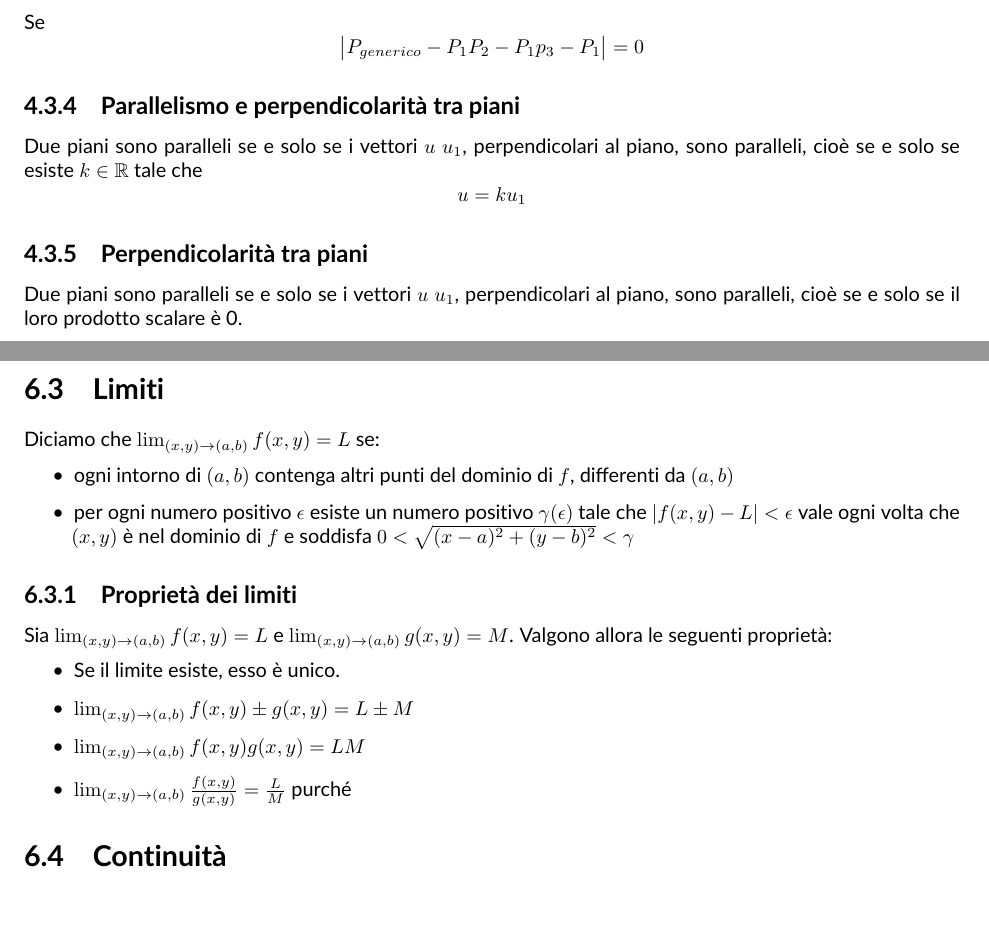
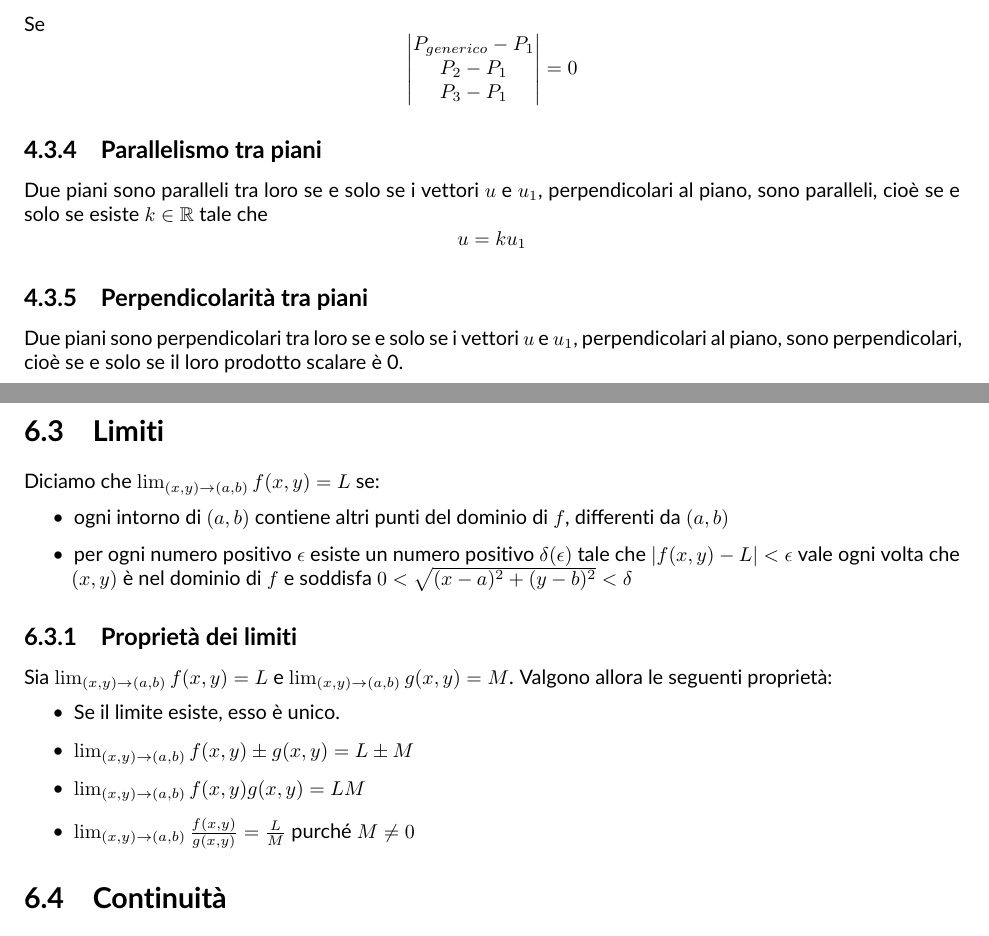
Before and after one commit to crisbal/Appunti-Unimib, a LaTeX document (Complementi/riassunto/RipassoTotale.tex, which reads Complementi/riassunto/40_Geometria_Analitica.tex, Complementi/riassunto/50_FunzioniADueVariabili.tex): two parts of pages 21 and 28 of 34, joined at a grey line, cut so that both start at the same text. Compiled offline with pdfLaTeX.

Commit message:
Fix terza tornata

```diff
--- a/Complementi/riassunto/40_Geometria_Analitica.tex
+++ b/Complementi/riassunto/40_Geometria_Analitica.tex
@@ -265,19 +265,19 @@ Poiché $P-P_0 = (x-x_0)i + (y-y_0)j +(z-z_0)k$ allora $$ a(x-x_0) + b(y-y_0) +c
 Se
 $$
 \begin{vmatrix}
-P_{generico} - P_1
-P_2 - P_1
-p_3 - P_1
+P_{generico} - P_1 \\
+P_2 - P_1 \\
+P_3 - P_1
 \end{vmatrix} = 0
 $$
 
-\subsection{Parallelismo e perpendicolarità tra piani}
+\subsection{Parallelismo tra piani}
 
-Due piani sono paralleli se e solo se i vettori $u$ $u_1$, perpendicolari al piano, sono paralleli, cioè se e solo se esiste $k \in \R$ tale che $$u = k u_1$$
+Due piani sono paralleli tra loro se e solo se i vettori $u$ e $u_1$, perpendicolari al piano, sono paralleli, cioè se e solo se esiste $k \in \R$ tale che $$u = k u_1$$
 
 \subsection{Perpendicolarità tra piani}
 
-Due piani sono paralleli se e solo se i vettori $u$ $u_1$, perpendicolari al piano, sono paralleli, cioè se e solo se il loro prodotto scalare è 0.
+Due piani sono perpendicolari tra loro se e solo se i vettori $u$ e $u_1$, perpendicolari al piano, sono perpendicolari, cioè se e solo se il loro prodotto scalare è 0.
 
 \subsection{Intersezione di due piani}
 
--- a/Complementi/riassunto/50_FunzioniADueVariabili.tex
+++ b/Complementi/riassunto/50_FunzioniADueVariabili.tex
@@ -24,8 +24,8 @@ $x^2+y^2>=1$
 
 Diciamo che $\lim_{(x,y)\to(a,b)} f(x,y) = L$ se:
 \begin{itemize}
-\item ogni intorno di $(a,b)$ contenga altri punti del dominio di $f$, differenti da $(a,b)$
-\item per ogni numero positivo $\epsilon$ esiste un numero positivo $\gamma(\epsilon)$ tale che $|f(x,y)-L|<\epsilon$ vale ogni volta che $(x,y)$ è nel dominio di $f$ e soddisfa $0<\sqrt{(x-a)^2+(y-b)^2}<\gamma$
+\item ogni intorno di $(a,b)$ contiene altri punti del dominio di $f$, differenti da $(a,b)$
+\item per ogni numero positivo $\epsilon$ esiste un numero positivo $\delta(\epsilon)$ tale che $|f(x,y)-L|<\epsilon$ vale ogni volta che $(x,y)$ è nel dominio di $f$ e soddisfa $0<\sqrt{(x-a)^2+(y-b)^2}<\delta$
 \end{itemize}
 
 \subsection{Proprietà dei limiti}
@@ -34,7 +34,7 @@ Sia $\lim_{(x,y)\to(a,b)} f(x,y) = L$ e $\lim_{(x,y)\to(a,b)} g(x,y) = M$. Valgo
 \item Se il limite esiste, esso è unico.
 \item $\lim_{(x,y)\to(a,b)} f(x,y) \pm g(x,y) = L \pm M$
 \item $\lim_{(x,y)\to(a,b)} f(x,y) g(x,y) = LM$
-\item $\lim_{(x,y)\to(a,b)} \frac{f(x,y)}{g(x,y)} = \frac{L}{M}$ purché
+\item $\lim_{(x,y)\to(a,b)} \frac{f(x,y)}{g(x,y)} = \frac{L}{M}$ purché $M \neq 0$
 \end{itemize}
 \section{Continuità}
 
```
Also changed, not shown: Complementi/riassunto/RipassoTotale.pdf, Complementi/riassunto/40_Geometria_Analitica.tex (8 more changed lines), Complementi/riassunto/50_FunzioniADueVariabili.tex (2 more changed lines).
